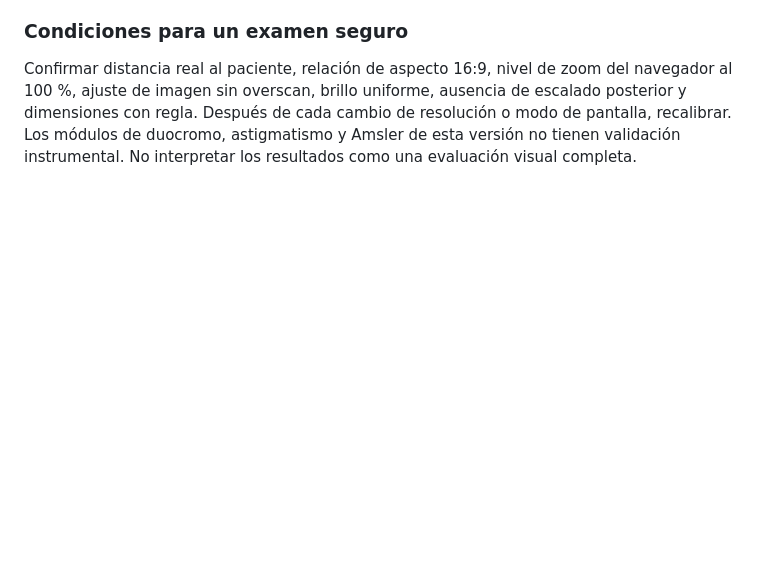
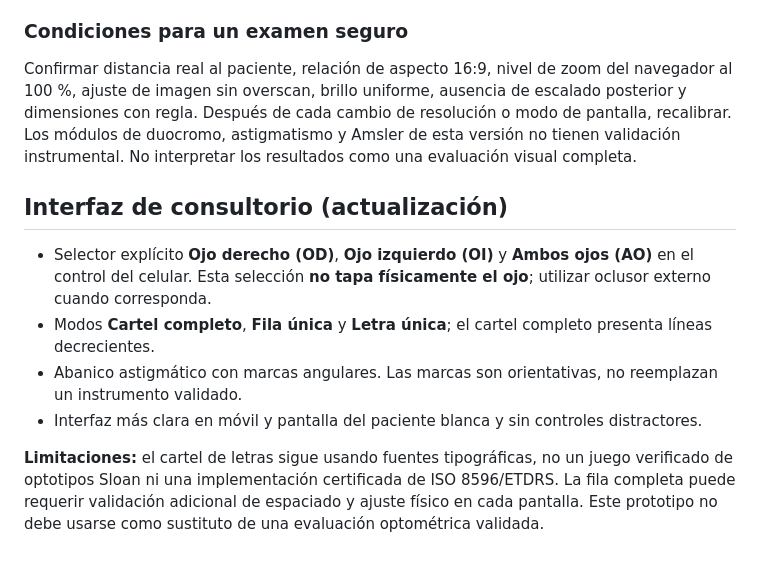
Before and after one commit to Nanyalbert/cartel-optotipo, a Markdown page: README.md, the part around the change. Drawn GitHub-style; blank space fills up the shorter version.

Commit message:
docs: explain eye selector and traditional chart modes

```diff
--- a/README.md
+++ b/README.md
@@ -32,3 +32,11 @@ Para instalar en otro televisor: abrir `?view=tv`, configurar diagonal, distanci
 
 ### Condiciones para un examen seguro
 Confirmar distancia real al paciente, relación de aspecto 16:9, nivel de zoom del navegador al 100 %, ajuste de imagen sin overscan, brillo uniforme, ausencia de escalado posterior y dimensiones con regla. Después de cada cambio de resolución o modo de pantalla, recalibrar. Los módulos de duocromo, astigmatismo y Amsler de esta versión no tienen validación instrumental. No interpretar los resultados como una evaluación visual completa.
+
+## Interfaz de consultorio (actualización)
+- Selector explícito **Ojo derecho (OD)**, **Ojo izquierdo (OI)** y **Ambos ojos (AO)** en el control del celular. Esta selección **no tapa físicamente el ojo**; utilizar oclusor externo cuando corresponda.
+- Modos **Cartel completo**, **Fila única** y **Letra única**; el cartel completo presenta líneas decrecientes.
+- Abanico astigmático con marcas angulares. Las marcas son orientativas, no reemplazan un instrumento validado.
+- Interfaz más clara en móvil y pantalla del paciente blanca y sin controles distractores.
+
+**Limitaciones:** el cartel de letras sigue usando fuentes tipográficas, no un juego verificado de optotipos Sloan ni una implementación certificada de ISO 8596/ETDRS. La fila completa puede requerir validación adicional de espaciado y ajuste físico en cada pantalla. Este prototipo no debe usarse como sustituto de una evaluación optométrica validada.
```
